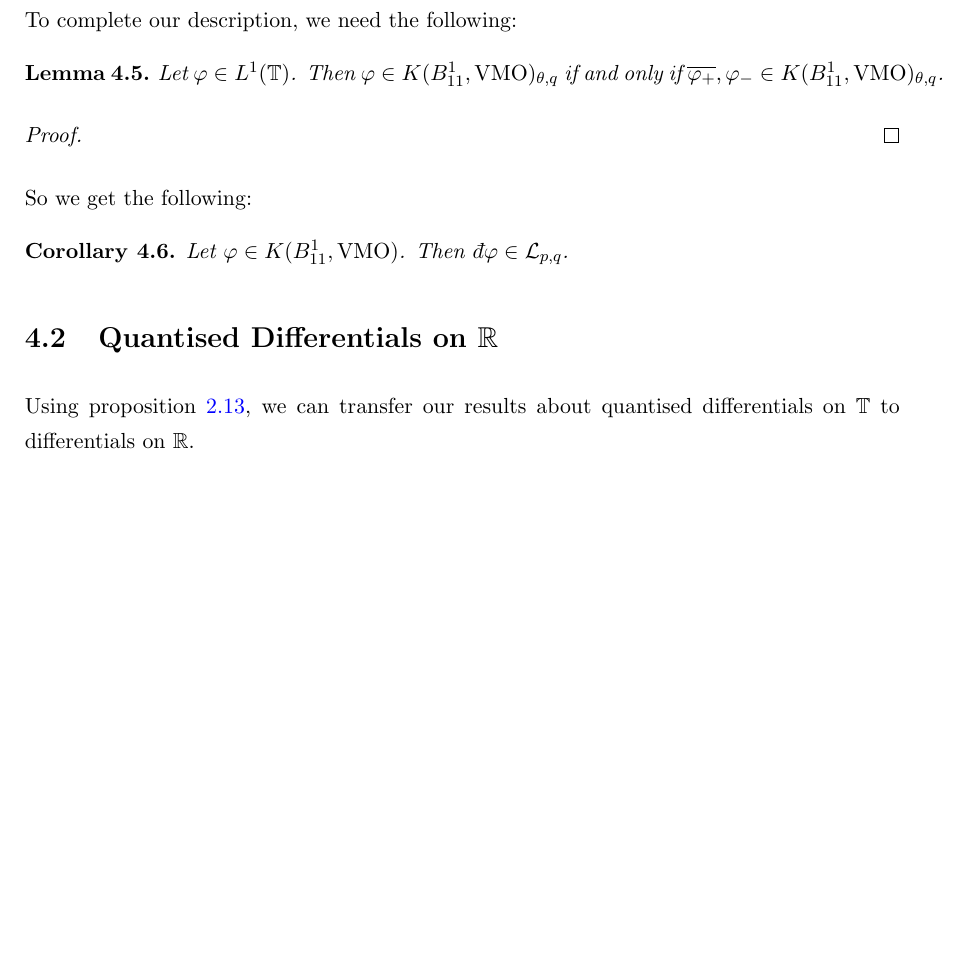
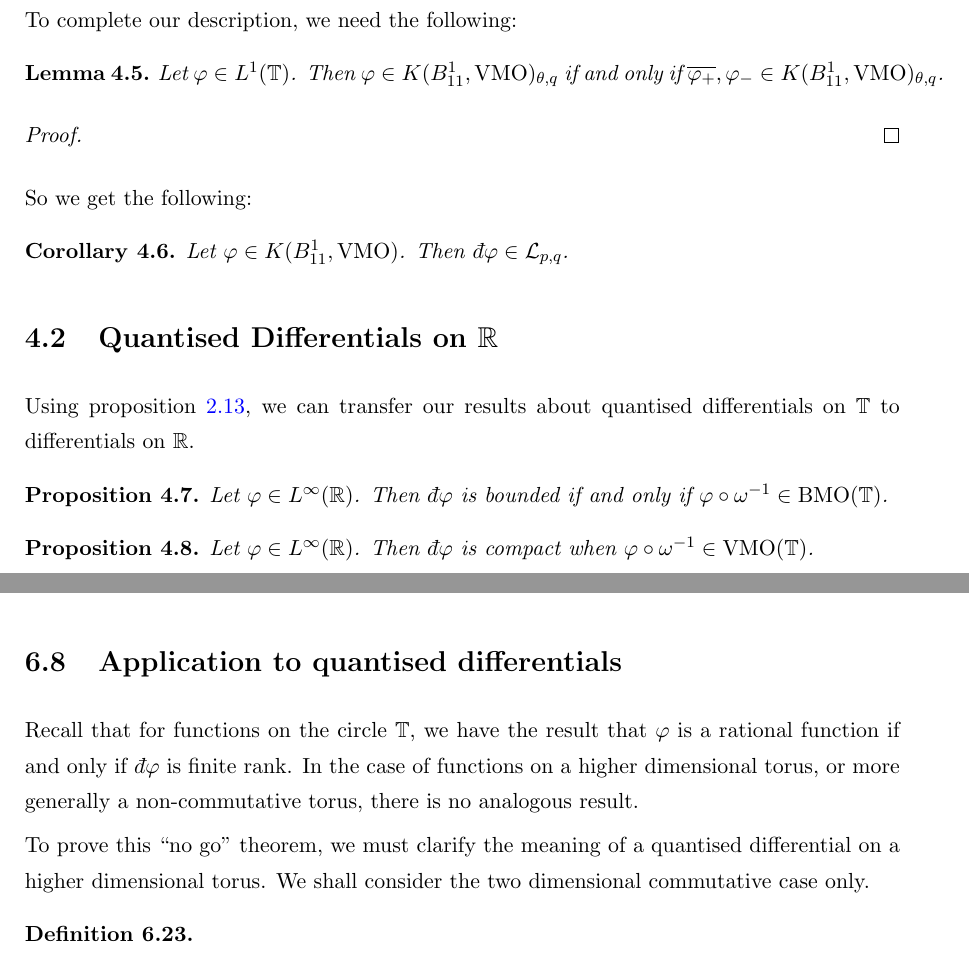
Before and after one commit to skityl/Thesis, a LaTeX thesis (main.tex, which reads Chapters/HigherDimensions.tex, Chapters/IdealMembership.tex): part of page 40 of 84 before the commit and two parts of pages 40 and 63 of 84 after it, the two joined at a grey line, cut so that both start at the same text, the shorter picture padded with empty space. The pictures show the PDF file main.pdf that the author committed with the source.

Commit message:
Minor changes

```diff
--- a/Chapters/HigherDimensions.tex
+++ b/Chapters/HigherDimensions.tex
@@ -764,3 +764,16 @@ Hence,
 
 So we have $[[F(D),u(n)],u(n)] \in \mathcal{L}^p$
 if and only if $\{F(k+n)-2F(k)+F(k-n)\}_{k\in \Itgr^d} \in \ell^p(\Itgr^d)$.
+
+\section{Application to quantised differentials}
+Recall that for functions on the circle $\Circ$, we have the result
+that $\varphi$ is a rational function if and only if $\qd \varphi$
+is finite rank. In the case of functions on a higher dimensional
+torus, or more generally a non-commutative torus, there is no analogous
+result.
+
+To prove this ``no go" theorem, we must clarify the meaning of a quantised differential
+on a higher dimensional torus. We shall consider the two dimensional commutative case only.
+\begin{definition}
+
+\end{definition}
--- a/Chapters/IdealMembership.tex
+++ b/Chapters/IdealMembership.tex
@@ -116,3 +116,12 @@ So we get the following:
 \section{Quantised Differentials on $\Rl$}
 Using proposition \ref{cayley}, we can transfer our results
 about quantised differentials on $\Circ$ to differentials on $\Rl$.
+
+\begin{proposition}
+    Let $\varphi \in L^\infty(\Rl)$. Then $\qd \varphi$
+    is bounded if and only if $\varphi \circ \omega^{-1} \in \BMO(\Circ)$.
+\end{proposition}
+\begin{proposition}
+    Let $\varphi \in L^\infty(\Rl)$. Then $\qd \varphi$ is compact
+    when $\varphi \circ \omega^{-1} \in \VMO(\Circ)$.
+\end{proposition}
```
Also changed, not shown: Appendices/Dirac.tex (+3 -3 lines), Appendices/Interpolation.tex (+4 -0 lines), Chapters/TheChainRule.tex (+4 -4 lines), main.pdf.
